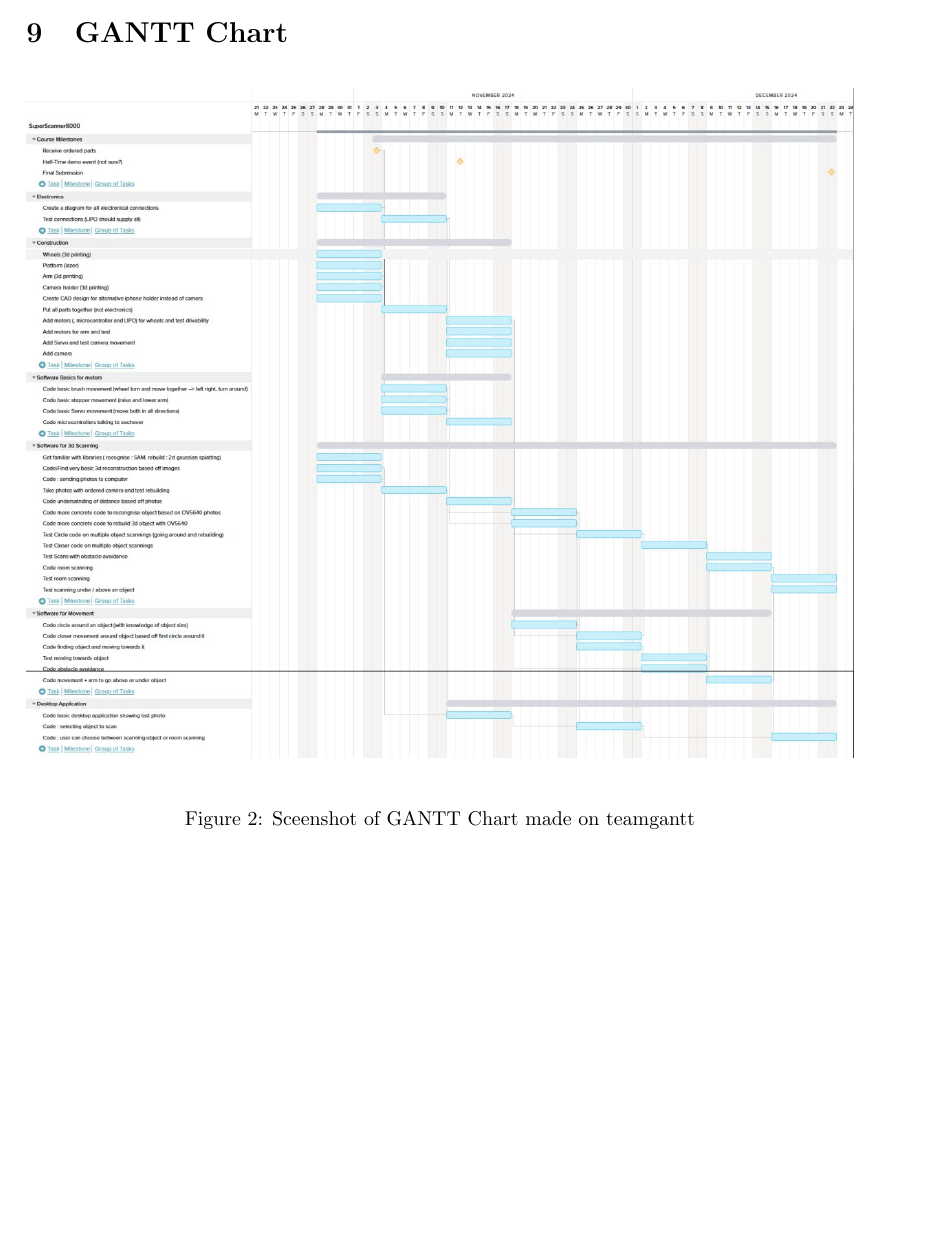
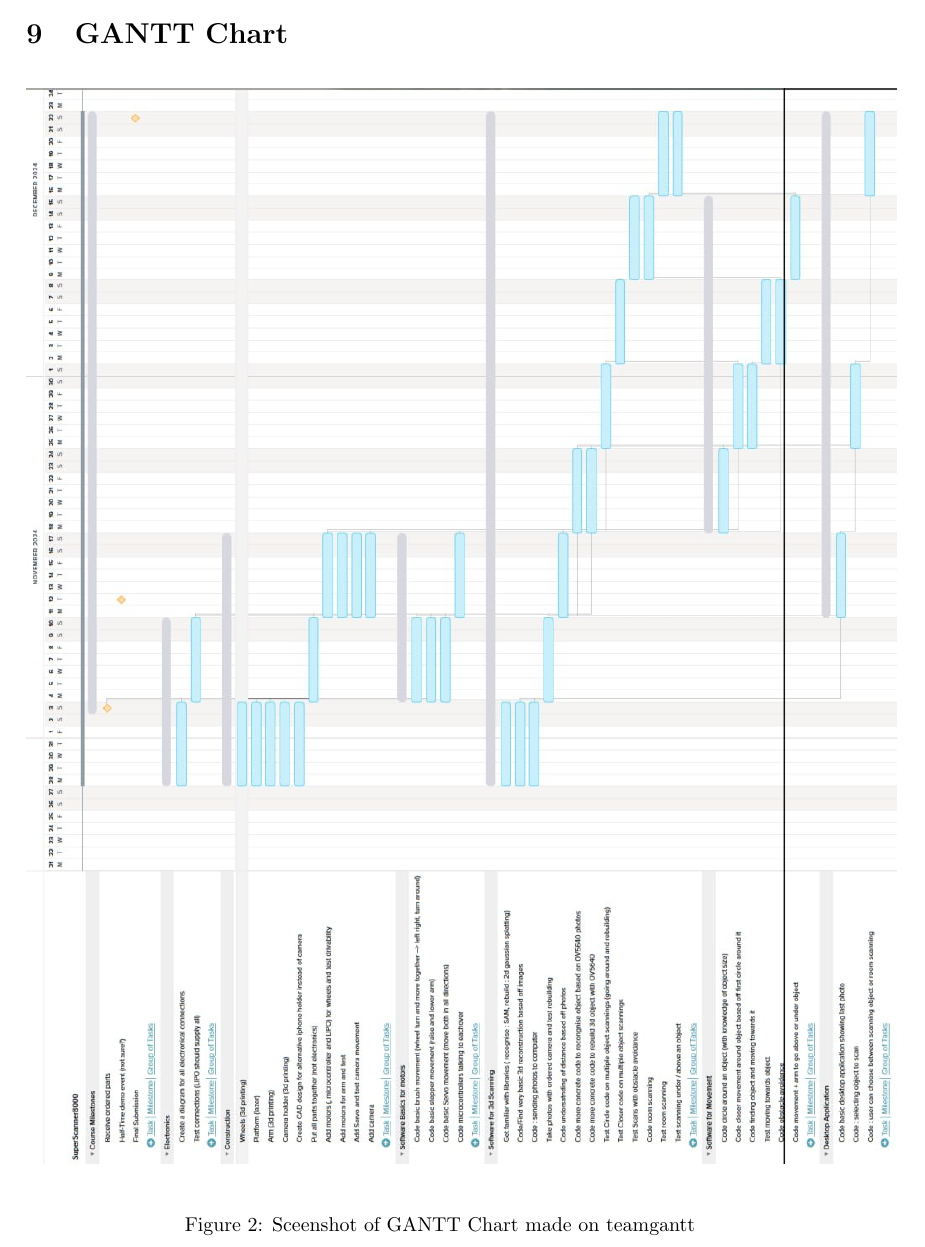
Before and after one commit to epfl-cs358/2024fa-superscanner8000, a LaTeX document (Proposal/main.tex): part of page 8 of 9 before the commit and part of page 9 of 10 after it, cut so that both start at the same text, the shorter picture padded with empty space. Compiled offline with pdfLaTeX.

Commit message:
make gannt chart bigger

```diff
--- a/Proposal/main.tex
+++ b/Proposal/main.tex
@@ -197,13 +199,15 @@ Another closely linked problem is the obstacle avoidance issue. We will need thi
 
 \begin{figure}[H]
     \centering
-    \includegraphics[width=1\textwidth]{images/gantt_chart.jpg}
+    \rotatebox{90}{\includegraphics[width=1.3\linewidth]{images/gantt_chart.jpg}}
     \caption{Sceenshot of GANTT Chart made on teamgantt}
     \label{fig:gantt_chart}
 \end{figure}
 
 (Apologies for the bad quality, we couldn't export from teamgantt without using the pay option)
 
+\newpage
+
 \printbibliography
 
 \end{document}
```
Also changed, not shown: Proposal/main.pdf, Proposal/main.tex (2 more changed lines).
